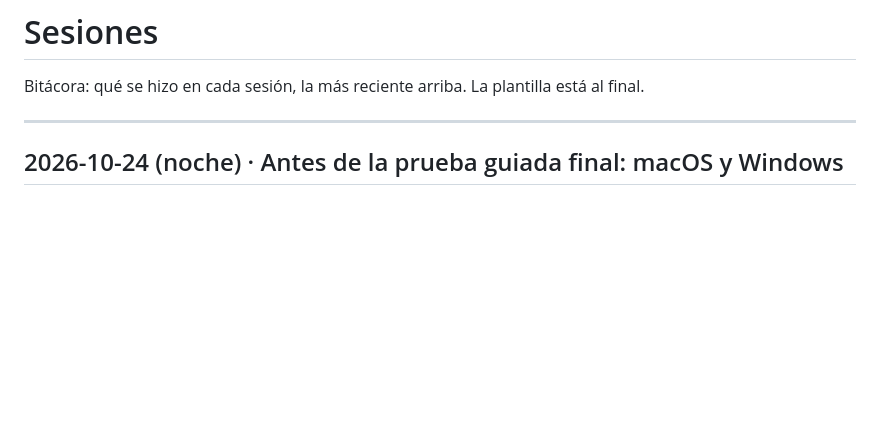
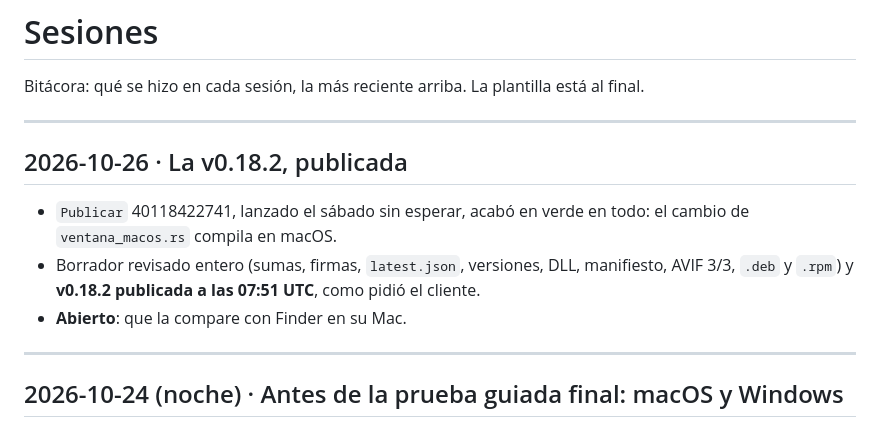
Before and after one commit to webcafeina/Apolo, a Markdown page: docs/sesiones.md, the part around the change. GitHub-like rendering; blank space fills up the shorter version.

```diff
--- a/docs/sesiones.md
+++ b/docs/sesiones.md
@@ -1,6 +1,16 @@
 # Sesiones
 
 Bitácora: qué se hizo en cada sesión, la más reciente arriba. La plantilla está al final.
+
+---
+
+## 2026-10-26 · La v0.18.2, publicada
+
+- `Publicar` 40118422741, lanzado el sábado sin esperar, acabó en verde en todo: el cambio de
+  `ventana_macos.rs` compila en macOS.
+- Borrador revisado entero (sumas, firmas, `latest.json`, versiones, DLL, manifiesto, AVIF 3/3,
+  `.deb` y `.rpm`) y **v0.18.2 publicada a las 07:51 UTC**, como pidió el cliente.
+- **Abierto**: que la compare con Finder en su Mac.
 
 ---
 
```
Also changed, not shown: docs/estado.md (+11 -2 lines), docs/siguiente.md (+4 -5 lines).
